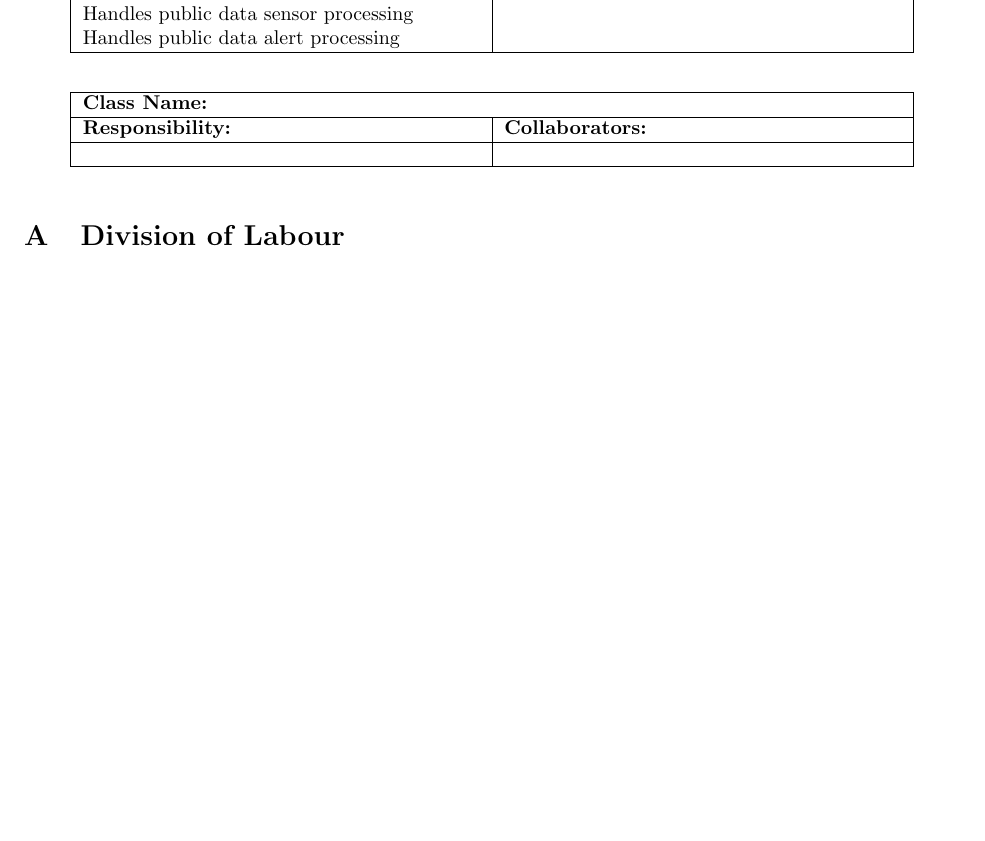
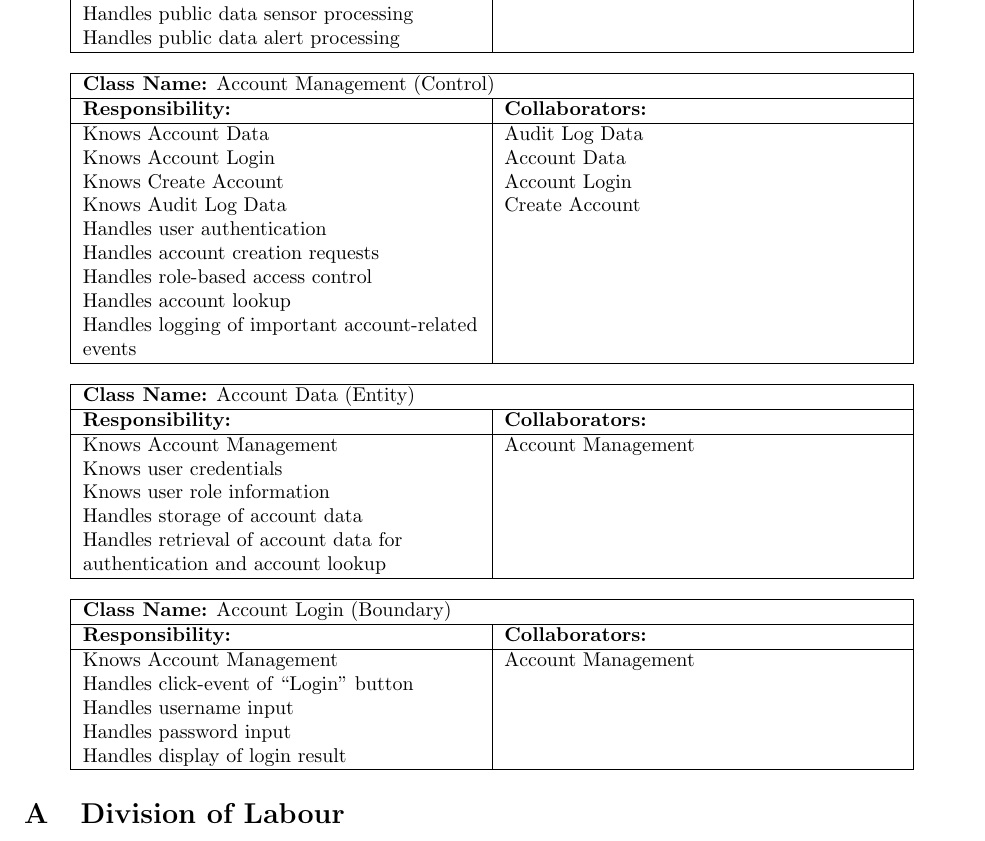
Before and after one commit to vanessa-laii/3A04-T01-Group4, a LaTeX document (SE3A04_D2_Template.tex): part of page 5 of 6 before the commit and part of page 6 of 7 after it, cut so that both start at the same text, the shorter picture padded with empty space. Compiled offline with pdfLaTeX.

Commit message:
added 3.2 and crc

```diff
--- a/SE3A04_D2_Template.tex
+++ b/SE3A04_D2_Template.tex
@@ -230,3 +246,66 @@ Provides public data alerts
 		\centering
 		\begin{tabular}{|>{\raggedright\arraybackslash}p{7cm}|>{\raggedright\arraybackslash}p{7cm}|}
 		\hline
+		\multicolumn{2}{|l|}{\textbf{Class Name:} Account Management (Control)} \\
+		\hline
+		\textbf{Responsibility:} & \textbf{Collaborators:} \\
+		\hline
+		Knows Account Data \newline
+		Knows Account Login \newline
+		Knows Create Account \newline
+		Knows Audit Log Data \newline
+		Handles user authentication \newline
+		Handles account creation requests \newline
+		Handles role-based access control \newline
+		Handles account lookup \newline
+		Handles logging of important account-related events
+		&
+		Audit Log Data \newline
+		Account Data \newline
+		Account Login \newline
+		Create Account
+		\\
+		\hline
+		\end{tabular}
+	\end{table}
+
+
+	\begin{table}[h!]
+		\centering
+		\begin{tabular}{|>{\raggedright\arraybackslash}p{7cm}|>{\raggedright\arraybackslash}p{7cm}|}
+		\hline
+		\multicolumn{2}{|l|}{\textbf{Class Name:} Account Data (Entity)} \\
+		\hline
+		\textbf{Responsibility:} & \textbf{Collaborators:} \\
+		\hline
+		Knows Account Management \newline
+		Knows user credentials \newline
+		Knows user role information \newline
+		Handles storage of account data \newline
+		Handles retrieval of account data for authentication and account lookup
+		&
+		Account Management
+		\\
+		\hline
+		\end{tabular}
+	\end{table}
+
+	\begin{table}[h!]
+		\centering
+		\begin{tabular}{|>{\raggedright\arraybackslash}p{7cm}|>{\raggedright\arraybackslash}p{7cm}|}
+		\hline
+		\multicolumn{2}{|l|}{\textbf{Class Name:} Account Login (Boundary)} \\
+		\hline
+		\textbf{Responsibility:} & \textbf{Collaborators:} \\
+		\hline
+		Knows Account Management \newline
+		Handles click-event of ``Login'' button \newline
+		Handles username input \newline
+		Handles password input \newline
+		Handles display of login result
+		&
+		Account Management
+		\\
+		\hline
+		\end{tabular}
+	\end{table}
```
Also changed, not shown: SE3A04_D2_Template.tex (42 more changed lines).
